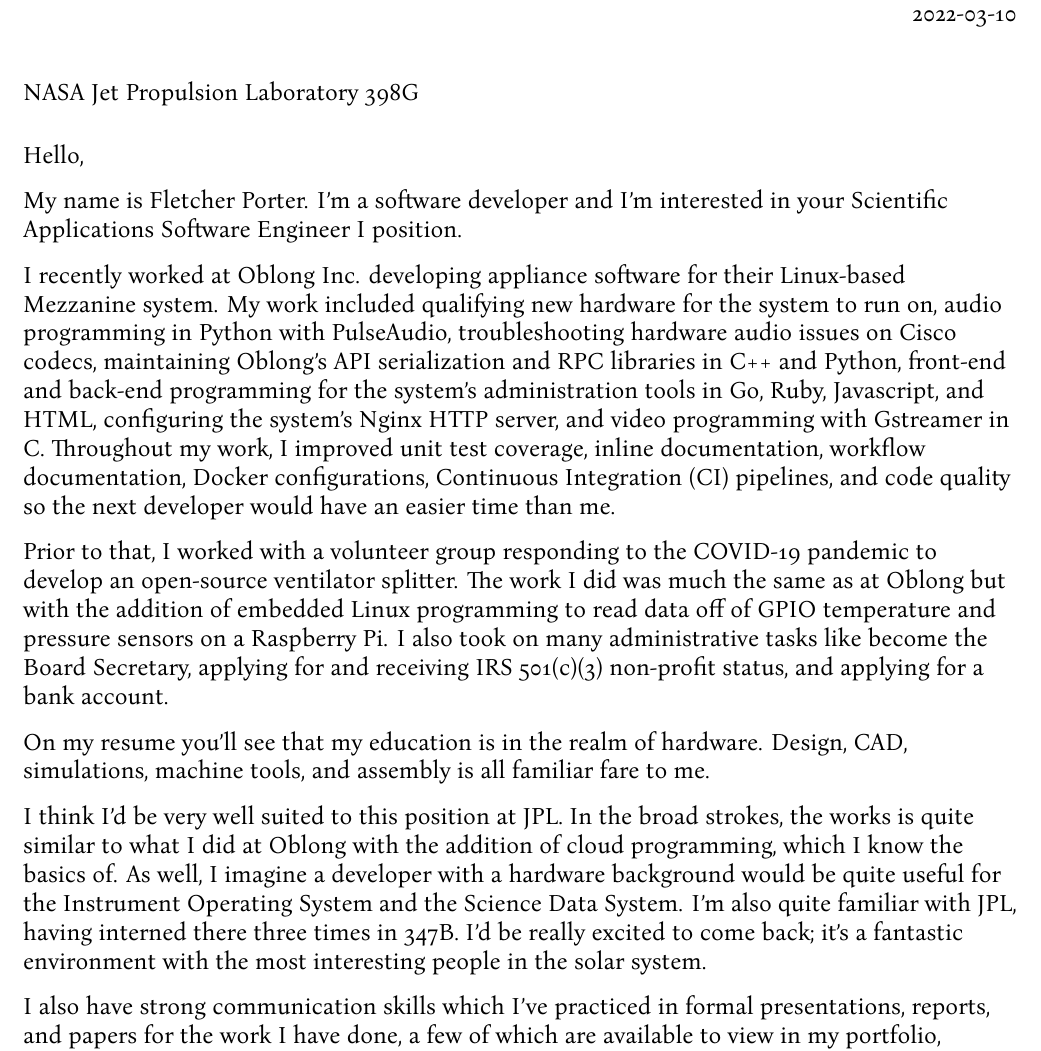
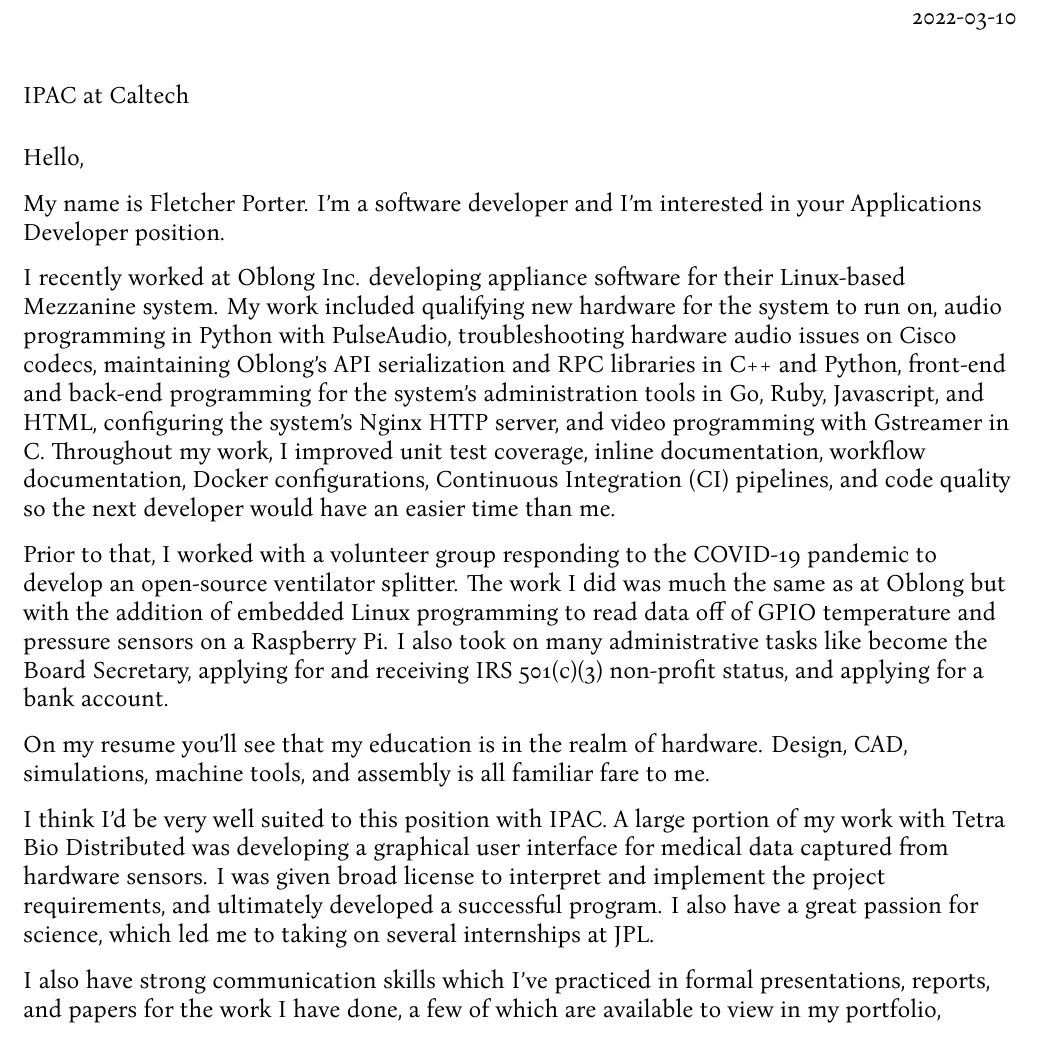
Before and after one commit to fpdotmonkey/fpdotmonkey.github.io, a LaTeX letter (coverLetter.tex): part of the page, cut so that both start at the same text. Compiled offline with XeLaTeX.

Commit message:
Tailor to Caltech Applications Developer
This position was interested in interface design, so Tetra is the most
visible thing I've done in that space.  I didn't even attempt to
pretend that I knew anything about large datasets since they're working
at the petabyte scale.

```diff
--- a/coverLetter.tex
+++ b/coverLetter.tex
@@ -30,12 +30,12 @@
 \begin{document}
 \raggedright
 
-\begin{letter}{NASA Jet Propulsion Laboratory 398G}
+\begin{letter}{IPAC at Caltech}
 
 \opening{Hello,}
 
 My name is Fletcher Porter.  I'm a software developer and I'm interested in
-your Scientific Applications Software Engineer I position.
+your Applications Developer position.
 
 I recently worked at Oblong Inc. developing appliance software for their
 Linux-based Mezzanine system.  My work included qualifying new hardware for the
@@ -60,13 +60,12 @@
 On my resume you'll see that my education is in the realm of hardware.  Design,
 CAD, simulations, machine tools, and assembly is all familiar fare to me.
 
-I think I'd be very well suited to this position at JPL.  In the broad strokes,
-the works is quite similar to what I did at Oblong with the addition of cloud
-programming, which I know the basics of.  As well, I imagine a developer with a
-hardware background would be quite useful for the Instrument Operating System
-and the Science Data System.  I'm also quite familiar with JPL, having interned
-there three times in 347B.  I'd be really excited to come back; it's a
-fantastic environment with the most interesting people in the solar system.
+I think I'd be very well suited to this position with IPAC.  A large portion of
+my work with Tetra Bio Distributed was developing a graphical user interface for
+medical data captured from hardware sensors.  I was given broad license to
+interpret and implement the project requirements, and ultimately developed a
+successful program.  I also have a great passion for science, which led me to
+taking on several internships at JPL.
 
 I also have strong communication skills which I've practiced in formal
 presentations, reports, and papers for the work I have done, a few of which are
```
Also changed, not shown: coverLetter.pdf, coverLetter.tex (2 more changed lines).
